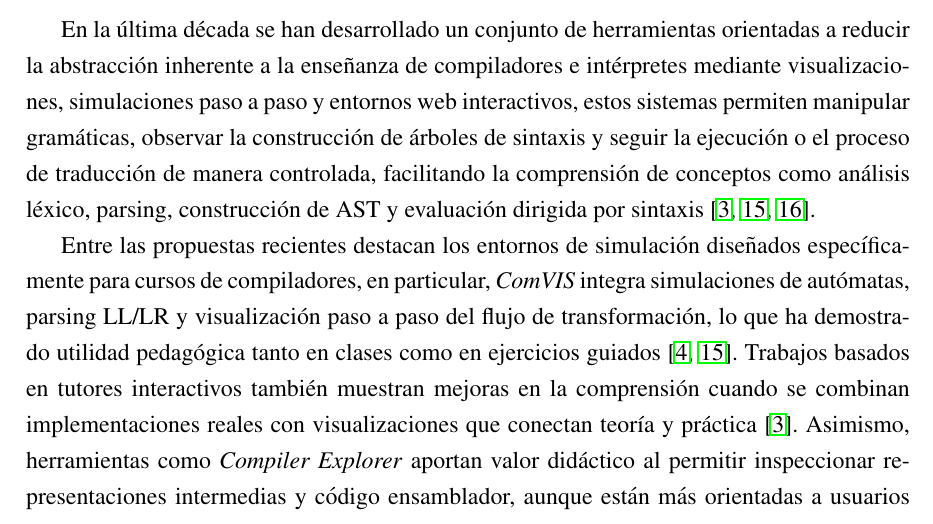
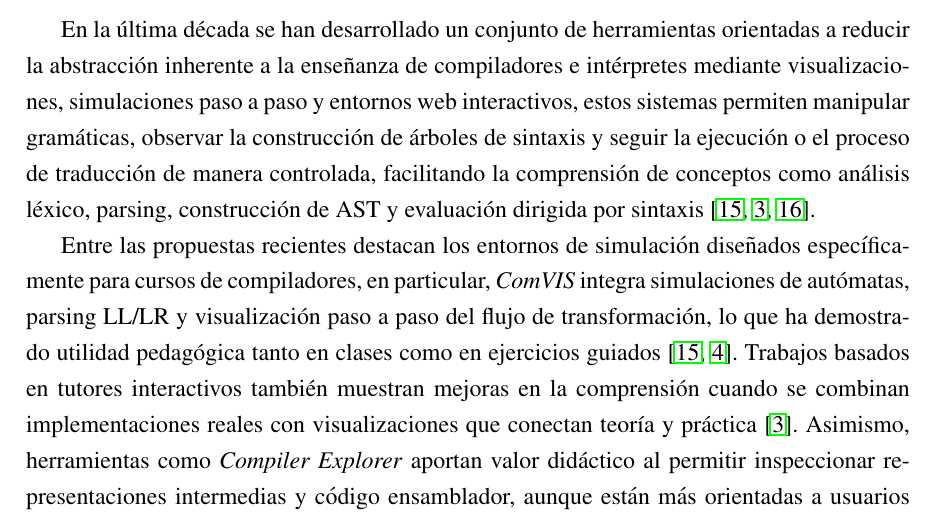
Before and after one commit to code3743/thesis-proposal, a LaTeX thesis (main.tex, which reads sections/framework.tex): part of page 11 of 37, cut so that both start at the same text. Compiled offline with pdfLaTeX.

Commit message:
Reorder citations in the state of the art section for improved clarity and accuracy

```diff
--- a/sections/framework.tex
+++ b/sections/framework.tex
@@ -33,9 +33,9 @@ Por último, la progresión y el andamiaje, derivados del constructivismo social
 
 \section{Estado del Arte}
 
-En la última década se han desarrollado un conjunto de herramientas orientadas a reducir la abstracción inherente a la enseñanza de compiladores e intérpretes mediante visualizaciones, simulaciones paso a paso y entornos web interactivos, estos sistemas permiten manipular gramáticas, observar la construcción de árboles de sintaxis y seguir la ejecución o el proceso de traducción de manera controlada, facilitando la comprensión de conceptos como análisis léxico, parsing, construcción de AST y evaluación dirigida por sintaxis \cite{delvado2023itt,jovanovic2021comvis,ortin2022antlr}.
+En la última década se han desarrollado un conjunto de herramientas orientadas a reducir la abstracción inherente a la enseñanza de compiladores e intérpretes mediante visualizaciones, simulaciones paso a paso y entornos web interactivos, estos sistemas permiten manipular gramáticas, observar la construcción de árboles de sintaxis y seguir la ejecución o el proceso de traducción de manera controlada, facilitando la comprensión de conceptos como análisis léxico, parsing, construcción de AST y evaluación dirigida por sintaxis \cite{jovanovic2021comvis,delvado2023itt,ortin2022antlr}.
 
-Entre las propuestas recientes destacan los entornos de simulación diseñados específicamente para cursos de compiladores, en particular, \textit{ComVIS} integra simulaciones de autómatas, parsing LL/LR y visualización paso a paso del flujo de transformación, lo que ha demostrado utilidad pedagógica tanto en clases como en ejercicios guiados \cite{Stamenković2024AWE, jovanovic2021comvis}. Trabajos basados en tutores interactivos también muestran mejoras en la comprensión cuando se combinan implementaciones reales con visualizaciones que conectan teoría y práctica \cite{delvado2023itt}. Asimismo, herramientas como \textit{Compiler Explorer} aportan valor didáctico al permitir inspeccionar representaciones intermedias y código ensamblador, aunque están más orientadas a usuarios avanzados \cite{compilerexplorer2022}.
+Entre las propuestas recientes destacan los entornos de simulación diseñados específicamente para cursos de compiladores, en particular, \textit{ComVIS} integra simulaciones de autómatas, parsing LL/LR y visualización paso a paso del flujo de transformación, lo que ha demostrado utilidad pedagógica tanto en clases como en ejercicios guiados \cite{jovanovic2021comvis,Stamenković2024AWE}. Trabajos basados en tutores interactivos también muestran mejoras en la comprensión cuando se combinan implementaciones reales con visualizaciones que conectan teoría y práctica \cite{delvado2023itt}. Asimismo, herramientas como \textit{Compiler Explorer} aportan valor didáctico al permitir inspeccionar representaciones intermedias y código ensamblador, aunque están más orientadas a usuarios avanzados \cite{compilerexplorer2022}.
 
 La literatura reciente incluye además estudios comparativos de generadores de analizadores, como las evaluaciones empíricas entre ANTLR y Lex/Yacc \cite{ortin2022antlr}, así como análisis sobre el valor educativo de marcos modernos como ChocoPy o CakeML \cite{daleman2024chocopy,myreen2021cakeml}. Finalmente, revisiones sistemáticas sobre diseño y usabilidad en tecnologías educativas enfatizan la importancia de la retroalimentación inmediata, la reducción de carga cognitiva y la evaluación empírica de interfaces \cite{lu2022usability}.
 
```
